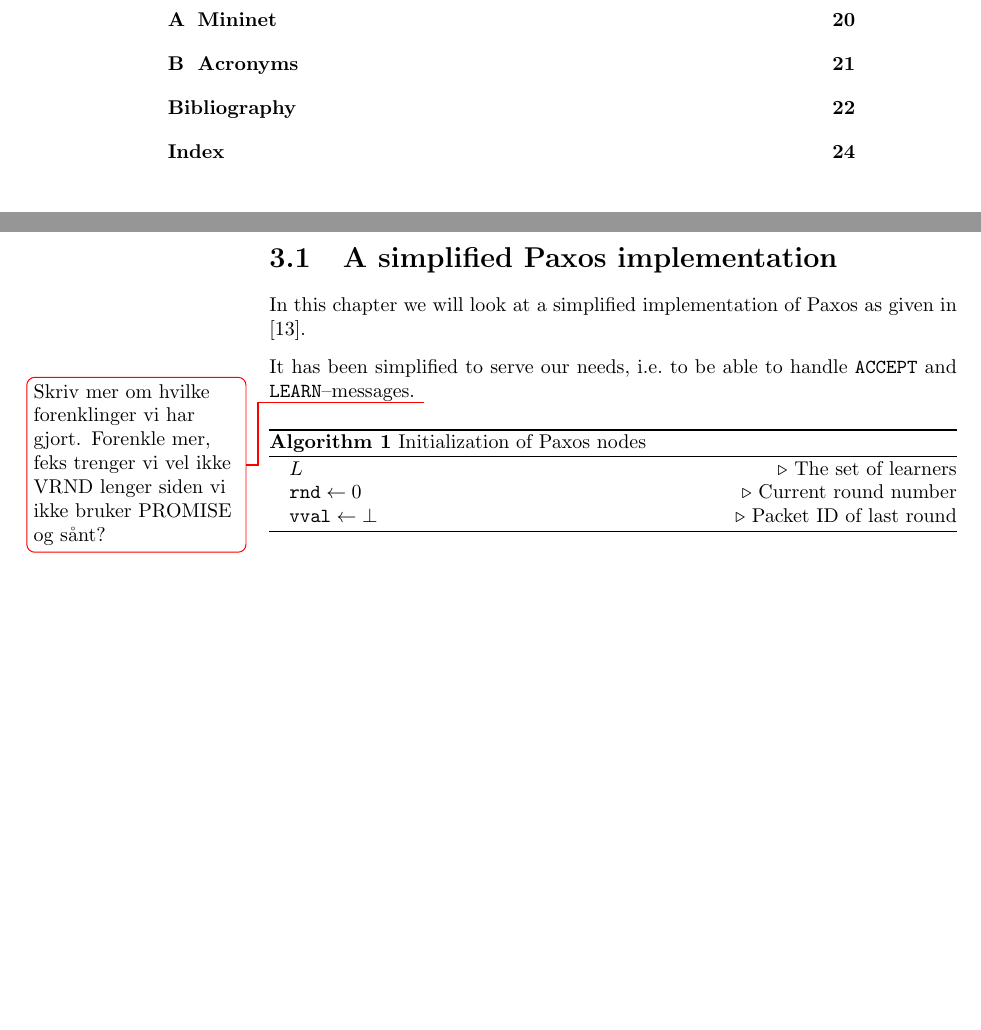
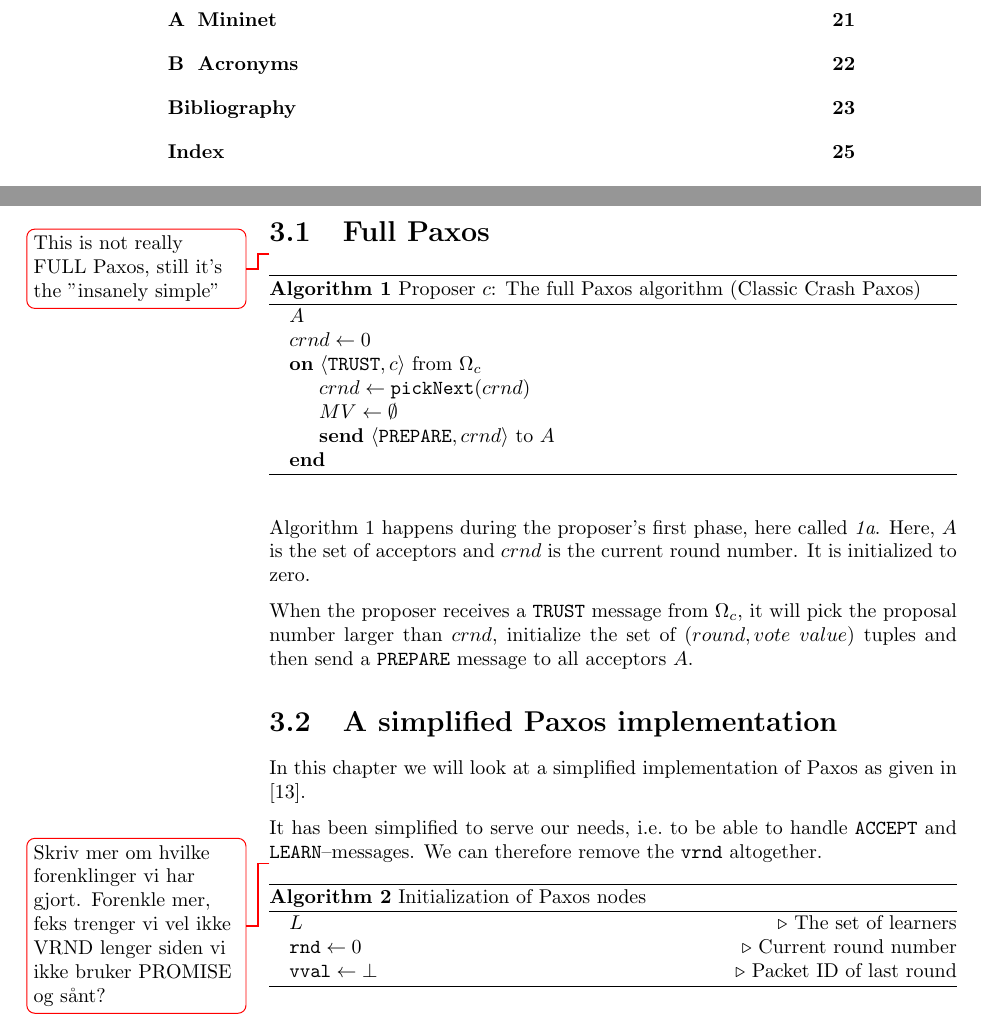
Before and after one commit to cslarsen/bachelor, a LaTeX thesis (thesis/thesis.tex, which reads thesis/paxos-algorithm.tex): two parts of pages 5 and 10 of 24 before the commit and two parts of pages 5 and 10 of 25 after it, joined at a grey line, cut so that both start at the same text, the shorter picture padded with empty space. Compiled offline with pdfLaTeX.

Commit message:
Began full paxos algorithm

```diff
--- a/thesis/paxos-algorithm.tex
+++ b/thesis/paxos-algorithm.tex
@@ -1,10 +1,39 @@
+\section{Full Paxos}
+
+\todo{This is not really FULL Paxos, still it's the "insanely simple"}
+
+\begin{algorithm}[H]
+  \caption{Proposer $c$: The full Paxos algorithm (Classic Crash Paxos)}
+  \label{algorithm:paxos.full.proposer}
+  \begin{algorithmic}
+    \State $A$
+    \State $crnd \leftarrow 0$
+    \On{$\langle \texttt{TRUST}, c \rangle$ from $\Omega_c$}
+      \State $crnd \leftarrow \texttt{pickNext}(crnd)$
+      \State $MV \leftarrow \emptyset$
+      \State \textbf{send}~$\langle \texttt{PREPARE}, crnd \rangle$ to $A$
+    \EndOn
+  \end{algorithmic}
+\end{algorithm}
+
+Algorithm \ref{algorithm:paxos.full.proposer} happens during the proposer's
+first phase, here called \textit{1a}.  Here, $A$ is the set of acceptors and
+$crnd$ is the current round number.  It is initialized to zero.
+
+When the proposer receives a \texttt{TRUST} message from $\Omega_c$, it will
+pick the proposal number larger than $crnd$, initialize the set of
+$(round, vote~value)$ tuples and then send a \texttt{PREPARE} message to all
+acceptors $A$.
+
 \section{A simplified Paxos implementation}
 
 In this chapter we will look at a simplified implementation of Paxos as
 given in \cite{Insane.Paxos}.
 
 It has been simplified to serve our needs, i.e.~to be able to handle
-\texttt{ACCEPT} and \texttt{LEARN}--messages.
+\texttt{ACCEPT} and \texttt{LEARN}--messages.  We can therefore remove the
+\texttt{vrnd} altogether.
+
 \todo{
   Skriv mer om hvilke forenklinger vi har gjort.
   Forenkle mer, feks trenger vi vel ikke VRND lenger siden vi ikke bruker
```
